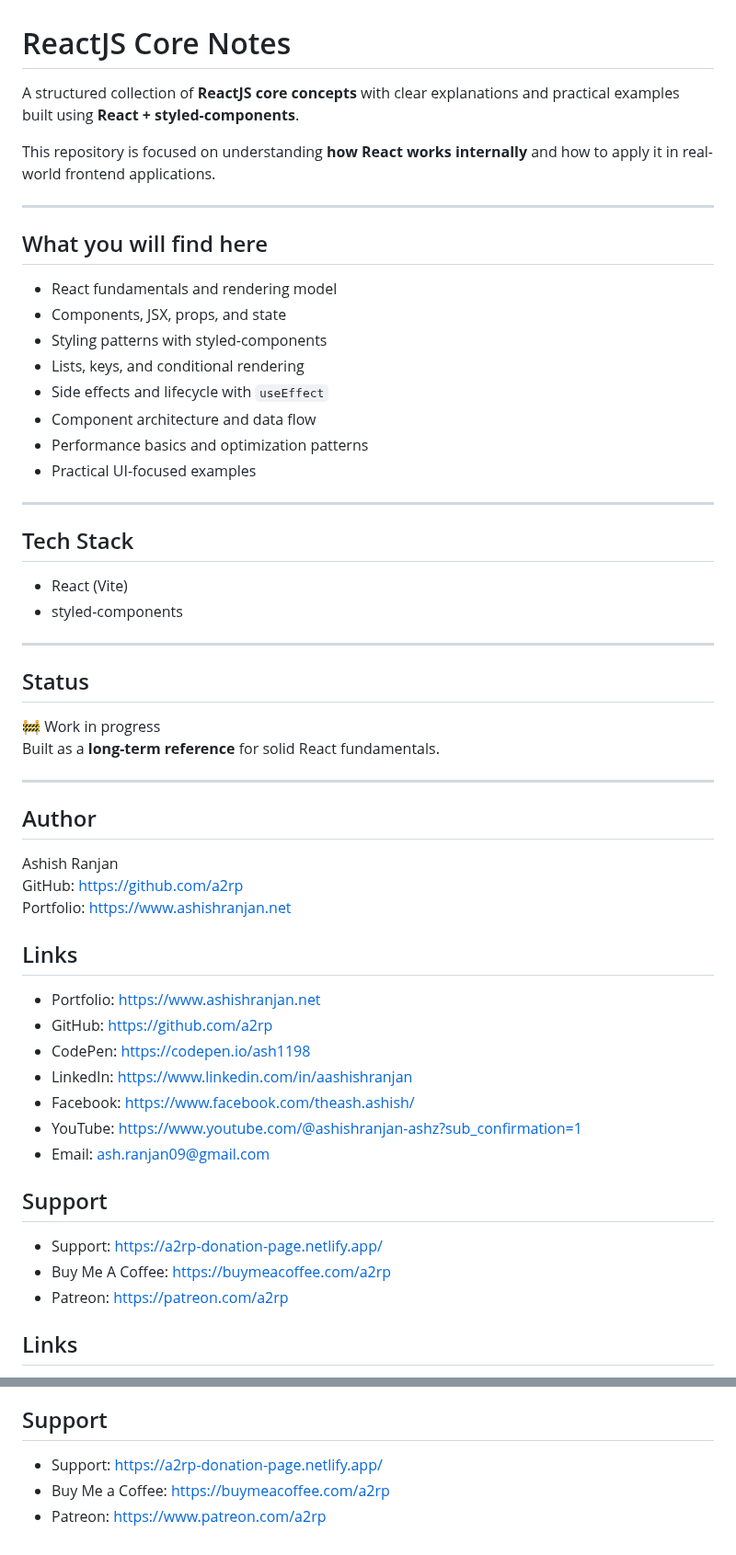
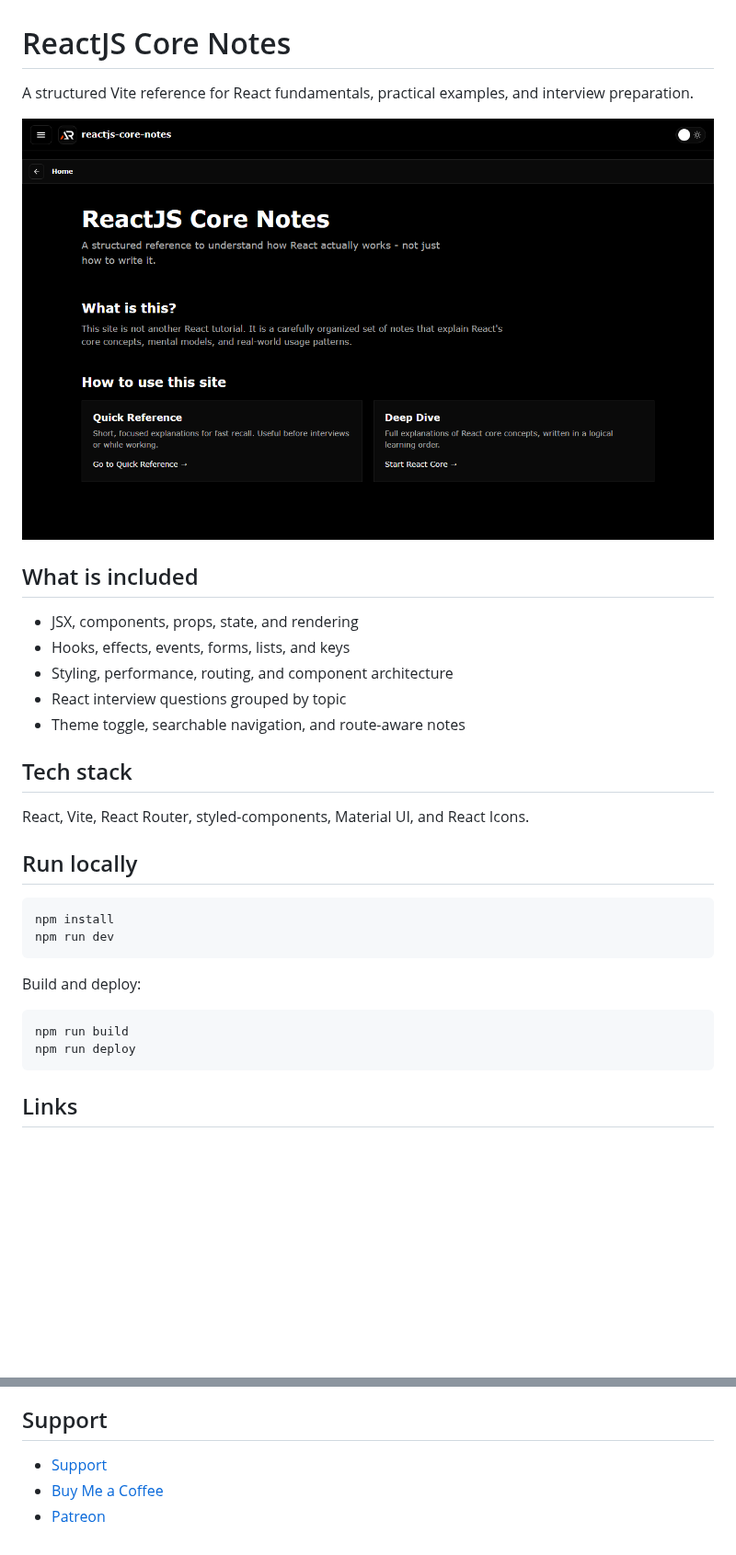
Before and after one commit to a2rp/reactjs-core-notes, a Markdown page: README.md, 2 parts joined by grey strips. Shown at 92% size. Rendered like a GitHub page; pictures changed too: screenshot.png (added); blank space fills up the shorter version.

Commit message:
Polish React core notes app

```diff
--- a/README.md
+++ b/README.md
@@ -1,60 +1,34 @@
 # ReactJS Core Notes
 
-A structured collection of **ReactJS core concepts** with clear explanations and practical examples built using **React + styled-components**.
+A structured Vite reference for React fundamentals, practical examples, and interview preparation.
 
-This repository is focused on understanding **how React works internally** and how to apply it in real-world frontend applications.
+![ReactJS Core Notes preview](screenshot.png)
 
----
+## What is included
 
-## What you will find here
+- JSX, components, props, state, and rendering
+- Hooks, effects, events, forms, lists, and keys
+- Styling, performance, routing, and component architecture
+- React interview questions grouped by topic
+- Theme toggle, searchable navigation, and route-aware notes
 
-- React fundamentals and rendering model
-- Components, JSX, props, and state
-- Styling patterns with styled-components
-- Lists, keys, and conditional rendering
-- Side effects and lifecycle with `useEffect`
-- Component architecture and data flow
-- Performance basics and optimization patterns
-- Practical UI-focused examples
+## Tech stack
 
----
+React, Vite, React Router, styled-components, Material UI, and React Icons.
 
-## Tech Stack
+## Run locally
 
-- React (Vite)
-- styled-components
+~~~bash
+npm install
+npm run dev
+~~~
 
----
+Build and deploy:
 
-## Status
-
-🚧 Work in progress
-Built as a **long-term reference** for solid React fundamentals.
-
----
-
-## Author
-
-Ashish Ranjan
-GitHub: https://github.com/a2rp
-Portfolio: https://www.ashishranjan.net
-
-## Links
-
-- Portfolio: [https://www.ashishranjan.net](https://www.ashishranjan.net)
-- GitHub: [https://github.com/a2rp](https://github.com/a2rp)
-- CodePen: [https://codepen.io/ash1198](https://codepen.io/ash1198)
-- LinkedIn: [https://www.linkedin.com/in/aashishranjan](https://www.linkedin.com/in/aashishranjan)
-- Facebook: [https://www.facebook.com/theash.ashish/](https://www.facebook.com/theash.ashish/)
-- YouTube: [https://www.youtube.com/@ashishranjan-ashz?sub_confirmation=1](https://www.youtube.com/@ashishranjan-ashz?sub_confirmation=1)
-- Email: [ash.ranjan09@gmail.com](mailto:ash.ranjan09@gmail.com)
-
-## Support
-
-- Support: [https://a2rp-donation-page.netlify.app/](https://a2rp-donation-page.netlify.app/)
-- Buy Me A Coffee: [https://buymeacoffee.com/a2rp](https://buymeacoffee.com/a2rp)
-- Patreon: [https://patreon.com/a2rp](https://patreon.com/a2rp)
-<!-- Project links -->
+~~~bash
+npm run build
+npm run deploy
+~~~
 
 ## Links
 
@@ -70,6 +44,6 @@ Portfolio: https://www.ashishranjan.net
 
 ## Support
 
-- Support: [https://a2rp-donation-page.netlify.app/](https://a2rp-donation-page.netlify.app/)
-- Buy Me a Coffee: [https://buymeacoffee.com/a2rp](https://buymeacoffee.com/a2rp)
-- Patreon: [https://www.patreon.com/a2rp](https://www.patreon.com/a2rp)
+- [Support](https://a2rp-donation-page.netlify.app/)
+- [Buy Me a Coffee](https://buymeacoffee.com/a2rp)
+- [Patreon](https://patreon.com/a2rp)
```
Also changed, not shown: 5 other files.
